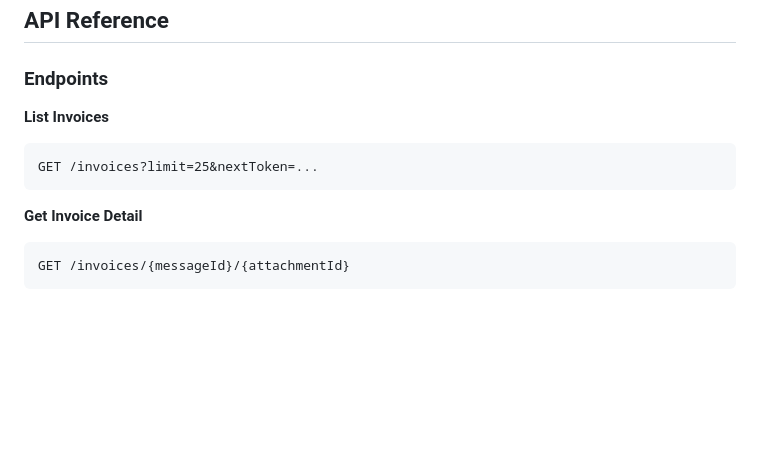
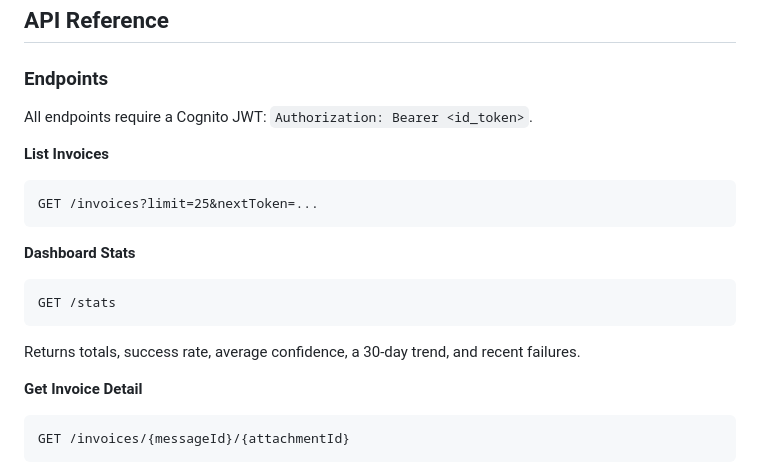
Before and after one commit to gruntemannen/invoice-vNext, a Markdown page: README.md, the part around one of its changes. Rendered like a GitHub page; blank space fills up the shorter version.

````diff
--- a/README.md
+++ b/README.md
@@ -204,10 +212,18 @@ Ensure Claude Sonnet 4.6 access is enabled:
 
 ### Endpoints
 
+All endpoints require a Cognito JWT: `Authorization: Bearer <id_token>`.
+
 **List Invoices**
 ```
 GET /invoices?limit=25&nextToken=...
 ```
+
+**Dashboard Stats**
+```
+GET /stats
+```
+Returns totals, success rate, average confidence, a 30-day trend, and recent failures.
 
 **Get Invoice Detail**
 ```
````
Also changed, not shown: other parts of README.md (+65 -56 lines).
